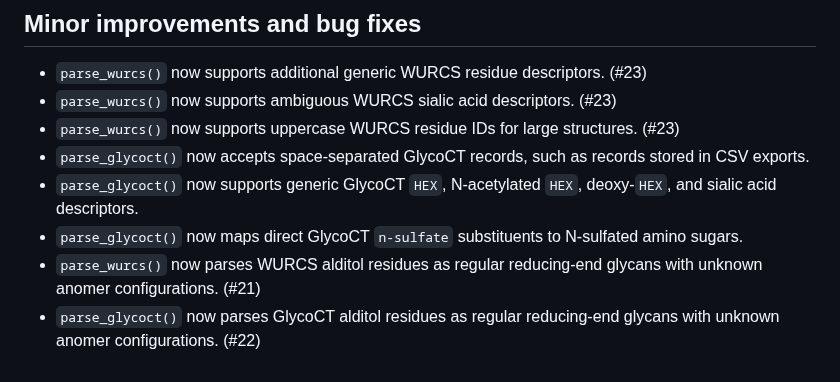
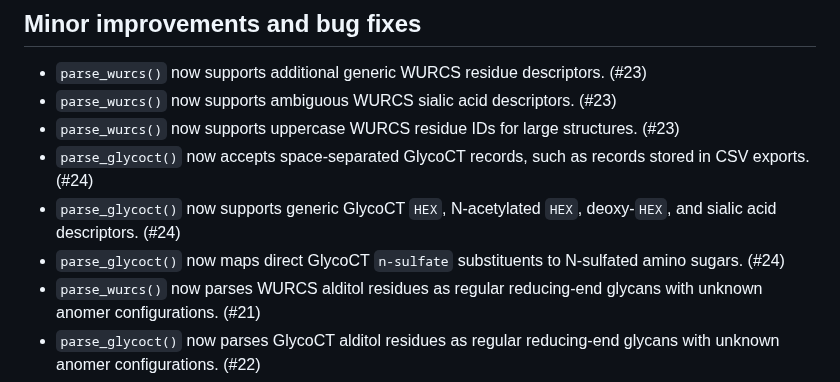
Before and after one commit to glycoverse/glyparse, a Markdown page: NEWS.md, the part around the change. Rendered like a GitHub page.

Commit message:
docs: update NEWS for GlycoCT coverage

```diff
--- a/NEWS.md
+++ b/NEWS.md
@@ -5,9 +5,9 @@
 * `parse_wurcs()` now supports additional generic WURCS residue descriptors. (#23)
 * `parse_wurcs()` now supports ambiguous WURCS sialic acid descriptors. (#23)
 * `parse_wurcs()` now supports uppercase WURCS residue IDs for large structures. (#23)
-* `parse_glycoct()` now accepts space-separated GlycoCT records, such as records stored in CSV exports.
-* `parse_glycoct()` now supports generic GlycoCT `HEX`, N-acetylated `HEX`, deoxy-`HEX`, and sialic acid descriptors.
-* `parse_glycoct()` now maps direct GlycoCT `n-sulfate` substituents to N-sulfated amino sugars.
+* `parse_glycoct()` now accepts space-separated GlycoCT records, such as records stored in CSV exports. (#24)
+* `parse_glycoct()` now supports generic GlycoCT `HEX`, N-acetylated `HEX`, deoxy-`HEX`, and sialic acid descriptors. (#24)
+* `parse_glycoct()` now maps direct GlycoCT `n-sulfate` substituents to N-sulfated amino sugars. (#24)
 * `parse_wurcs()` now parses WURCS alditol residues as regular reducing-end glycans with unknown anomer configurations. (#21)
 * `parse_glycoct()` now parses GlycoCT alditol residues as regular reducing-end glycans with unknown anomer configurations. (#22)
 
```
